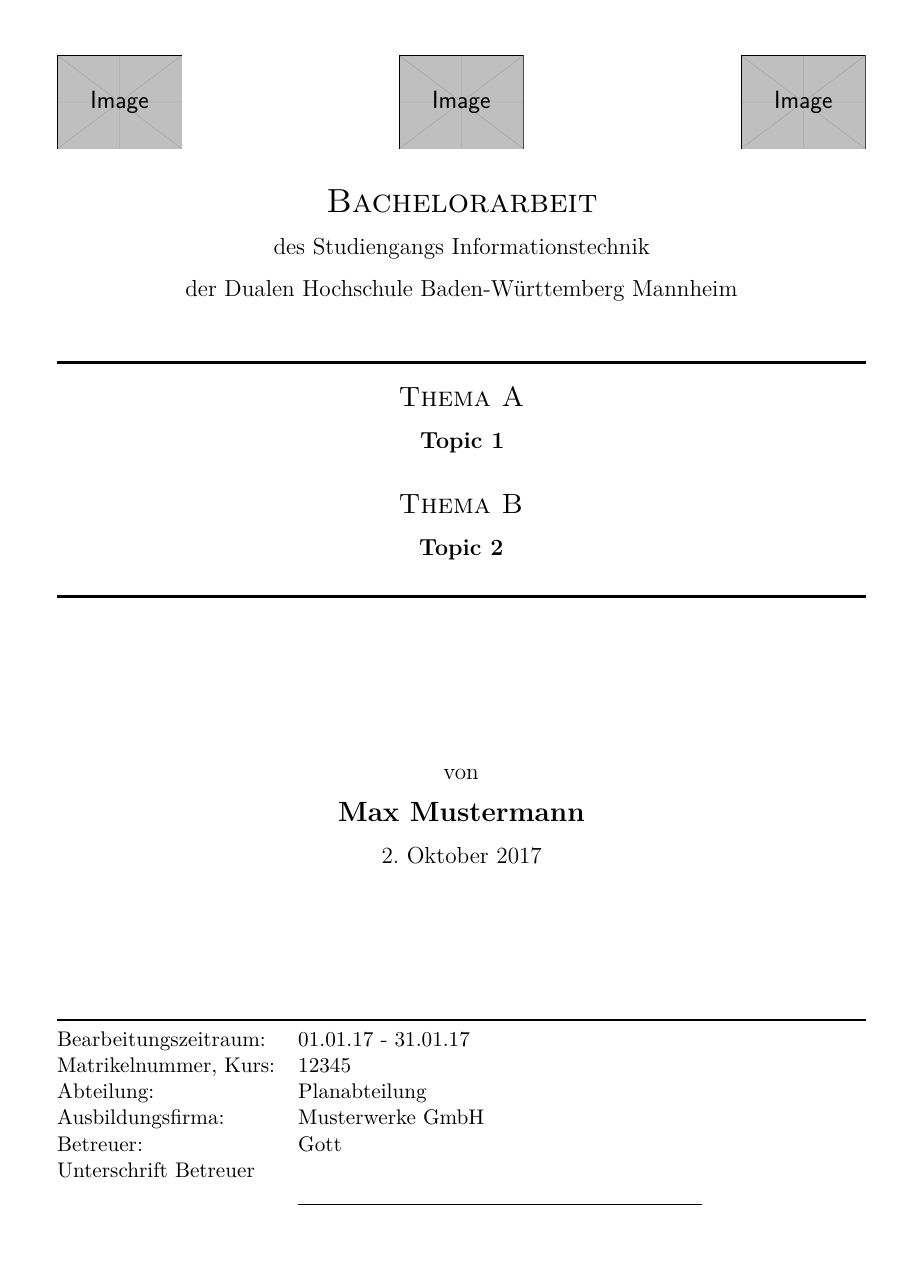
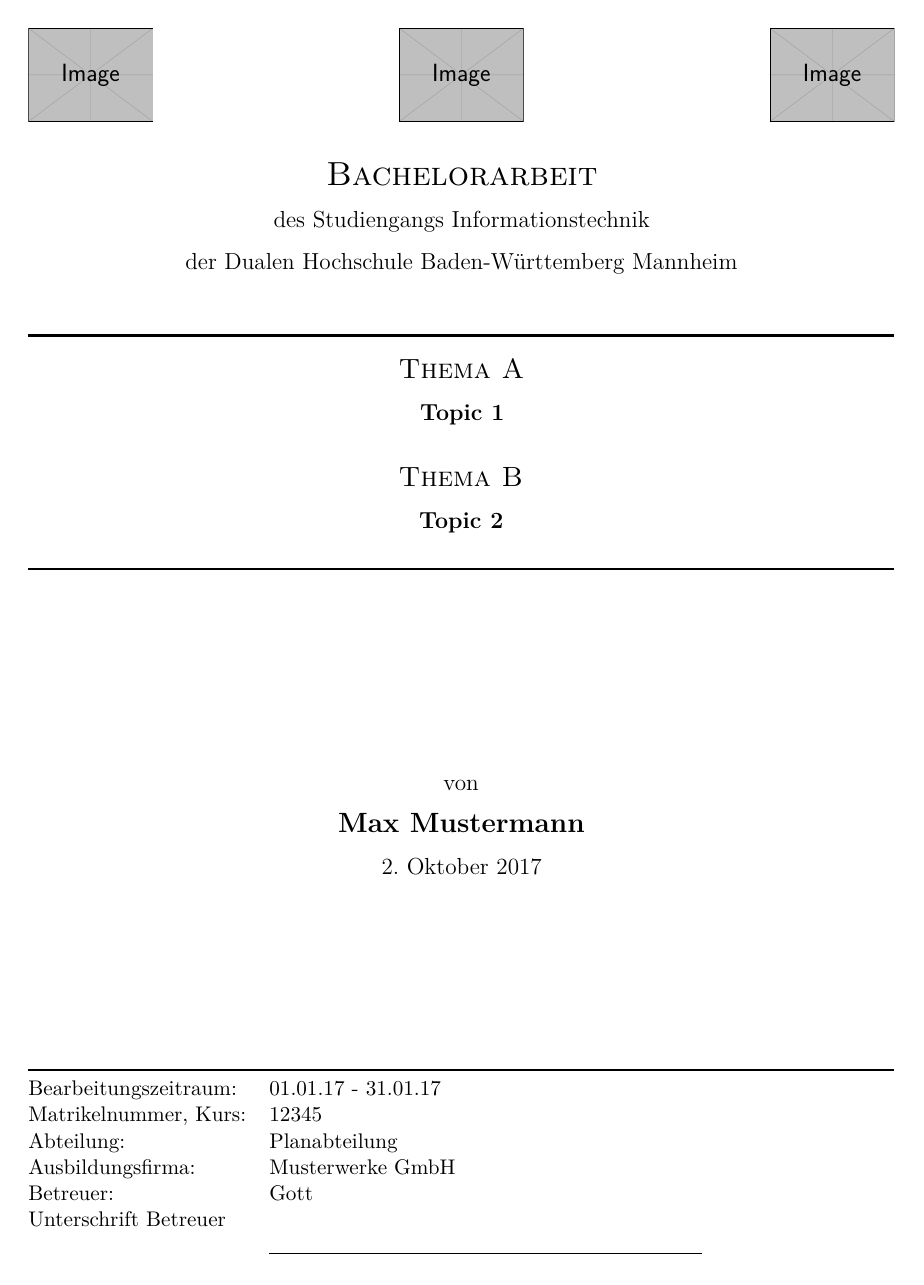
Before and after one commit to faltfe/iodhbwm, a LaTeX document (iodhbwm.tex, which reads iodhbwm.cls, iodhbwm.sty): page 1 of 3. Compiled offline with pdfLaTeX.

Commit message:
Added class file

```diff
--- /dev/null
+++ b/iodhbwm.cls
@@ -0,0 +1,70 @@
+% ----------------------------------------------------------
+% iodhbwm class
+%
+%   inofficial package for DHBW Mannheim to simplify writing
+%   theses with the given requirements
+% ----------------------------------------------------------
+% Felix Faltin
+% E-Mail:
+% ----------------------------------------------------------
+% Copyright 2017 Felix Faltin
+%
+% This work may be distributed and/or modified under the
+% conditions of the LaTeX Project Public License, either version 1.3
+% of this license or (at your option) any later version.
+% The latest version of this license is in
+%   http://www.latex-project.org/lppl.txt
+% and version 1.3 or later is part of all distributions of LaTeX
+% version 2005/12/01 or later.
+%
+% This work has the LPPL maintenance status `maintained'.
+%
+% The Current Maintainer of this work is Felix Faltin.
+%
+% ----------------------------------------------------------
+
+\newcommand*{\iodhbwm@cls@version}{v0.1}
+\newcommand*{\iodhbwm@cls@date}{2017-09-01}
+\newcommand*{\iodhbwm@cls@info}{Inoffical DHBW Mannheim thesis class}
+
+\ProvidesClass{iodhbwm}[%
+    \iodhbwm@cls@date\space
+    \iodhbwm@cls@version\space
+    \iodhbwm@cls@info]
+
+\RequirePackage{etoolbox, pgfopts}
+
+\newcommand*{\iodhbwm@cls@baseclass}{scrreprt}
+
+\newbool{iodhbwm@cls@if@preamble}
+\newbool{iodhbwm@cls@if@toc}
+\newbool{iodhbwm@cls@if@bib}
+
+\pgfkeys{
+    iodhbwm/.cd,
+        load-preamble/.is if = iodhbwm@cls@if@preamble,
+        add-toc/.is if = iodhbwm@cls@if@toc,
+        add-bib/.is if = iodhbwm@cls@if@bib
+}
+
+\ProcessPgfOptions{/iodhbwm}
+
+\PassOptionsToClass{%
+        fontsize=12pt,
+        a4paper,
+        parskip=half-
+}{\iodhbwm@cls@baseclass}
+\LoadClass{\iodhbwm@cls@baseclass}
+
+\ifbool{iodhbwm@cls@if@preamble}{%
+    \RequirePackage{lmodern}
+    \RequirePackage{microtype}
+}{}
+
+\ifbool{iodhbwm@cls@if@bib}{%
+    \RequirePackage{csquotes}
+    \RequirePackage[backend=biber]{biblatex}
+%    \addbibresource{bibliographic resource}
+}{}
+
+\endinput
--- a/iodhbwm.sty
+++ b/iodhbwm.sty
@@ -23,14 +23,14 @@
 %
 % ----------------------------------------------------------
 
-\newcommand*{\@iodhbwm@version}{v0.1}
-\newcommand*{\@iodhbwm@date}{2017-09-01}
-\newcommand*{\@iodhbwm@info}{Inoffical DHBW Mannheim thesis package}
+\newcommand*{\iodhbwm@pkg@version}{v0.1}
+\newcommand*{\iodhbwm@pkg@date}{2017-09-01}
+\newcommand*{\iodhbwm@pkg@info}{Inoffical DHBW Mannheim thesis package}
 
 \ProvidesPackage{iodhbwm}[%
-    \@iodhbwm@date\space
-    \@iodhbwm@version\space
-    \@iodhbwm@info]
+    \iodhbwm@pkg@date\space
+    \iodhbwm@pkg@version\space
+    \iodhbwm@pkg@info]
 \RequirePackage{etoolbox, pgfopts}
 
 %---------------------------------------------------
@@ -38,13 +38,7 @@
 %---------------------------------------------------
 \@ifundefined{KOMAClassName}{%
     \PackageWarningNoLine{iodhbwm}{This package is designed to work with KOMA-Script. Please use either `scrartcl`, `scrreprt` or `scrbook`}
-}{%
-    \KOMAoptions{%
-        fontsize=12pt,
-        paper=a4,
-        parskip=half-
-    }
-}
+}{}
 
 \PassOptionsToPackage{table}{xcolor}
 \RequirePackage{graphicx, tikz}
@@ -54,23 +48,28 @@
 % Defining package options
 %---------------------------------------------------
 \newbool{iodhbwm@if@preable}
-\newbool{iodhbwm@if@prettyfont}
 \newbool{iodhbwm@if@hasSecondTopic}\boolfalse{iodhbwm@if@hasSecondTopic}
+\newbool{iodhbwm@if@toc}
+\newbool{iodhbwm@if@bibliography}
 
 \newcommand*{\iodhbwm@thesis@type}{Arbeit}
 
 \pgfkeys{
-    dhbw/.cd,
-    pretty font/.is choice,
-    pretty font/true/.code = {\booltrue{iodhbwm@if@prettyfont}},
-    pretty font/false/.code= {\boolfalse{iodhbwm@if@prettyfont}},
-    pretty font/.initial = true,
+    /dhbw/.cd,
         titlepage/.store in = \@iodhbwm@file@titlepage,
         titlepage/.default = dhbw-titlepage.def,
         titlepage = dhbw-titlepage.def,
         declaration/.store in = \@iodhbwm@file@declaration,
         declaration/.default = dhbw-declaration.def,
         declaration = dhbw-declaration.def,
+        auto-bib/.is if = iodhbwm@if@bibliography,
+        auto-toc/.is if = iodhbwm@if@toc,
+        bib file/.store in = \iodhbwm@bib@file,
+        bib file = source.bib
+}
+
+\pgfkeys{%
+    /dhbw/.cd,
         thesis type/.is choice,
             thesis type/BA/.code = {\renewcommand{\iodhbwm@thesis@type}{Bachelorarbeit}},
             thesis type/SA/.code = {\renewcommand{\iodhbwm@thesis@type}{Studienarbeit}},
@@ -91,16 +90,20 @@
 
 \ProcessPgfOptions{/dhbw}
 
+\newcommand{\getAuthor}{\iodhbwm@author}
+\newcommand{\getDate}{\iodhbwm@date}
+\newcommand{\getThesisType}{\iodhbwm@thesis@type}
+\newcommand{\getLocation}{\iodhbwm@location}
+\newcommand{\getSupervisor}{\iodhbwm@supervisor}
+\newcommand{\getCourse}{\iodhbwm@course}
+\newcommand{\getStudentId}{\iodhbwm@student@id}
+\newcommand{\getInstitute}{\iodhbwm@institute}
+\newcommand{\getInstituteSection}{\iodhbwm@institute@section}
+\newcommand{\getProcessingPeriod}{\iodhbwm@processing@period}
+
 % ----------------------------------------------------------
 % Defining package commands
 % ----------------------------------------------------------
-\AtEndPreamble{
-    \ifbool{iodhbwm@if@prettyfont}{%
-        \RequirePackage{lmodern}%
-        \RequirePackage{microtype}
-    }{}
-}
-
 \newcommand{\iodhbwm@matrikel@nummer}{%
     \PackageWarningNoLine{iodhbwm}{Please provide an student id by \noexpand{\studentid{}}}
 }
@@ -122,18 +125,6 @@
     }%
 }
 
-\newcommand{\getAuthor}{\iodhbwm@author}
-\newcommand{\getDate}{\iodhbwm@date}
-\newcommand{\getThesisType}{\iodhbwm@thesis@type}
-\newcommand{\getLocation}{\iodhbwm@location}
-\newcommand{\getSupervisor}{\iodhbwm@supervisor}
-\newcommand{\getCourse}{\iodhbwm@course}
-\newcommand{\getStudentId}{\iodhbwm@student@id}
-\newcommand{\getInstitute}{\iodhbwm@institute}
-\newcommand{\getInstituteSection}{\iodhbwm@institute@section}
-\newcommand{\getProcessingPeriod}{\iodhbwm@processing@period}
-
-
 % DEBUG
 \newcommand{\testfont}{\ifbool{iodhbwm@if@prettyfont}{true}{false}}
 \newcommand{\testmatrikel}{\ifdefempty{\iodhbwm@matrikel@nummer}{true}{false}}
--- a/iodhbwm.tex
+++ b/iodhbwm.tex
@@ -1,5 +1,5 @@
-%\listfiles
-\documentclass{scrartcl}
+\listfiles
+\documentclass[load-preamble]{iodhbwm}
 %\documentclass{article}
 \usepackage[T1]{fontenc}
 \usepackage[utf8]{inputenc}
@@ -7,7 +7,7 @@
 \usepackage{iodhbwm}
 
 \dhbwsetup{%
-    pretty font = true,
+    bib file = quellen.bib,
     author = Max Mustermann,
     thesis type = BA,
     student id = 12345,
```
Also changed, not shown: iodhbwm.pdf, 1 other file. Lines whose indentation alone changed are shown as unchanged.
